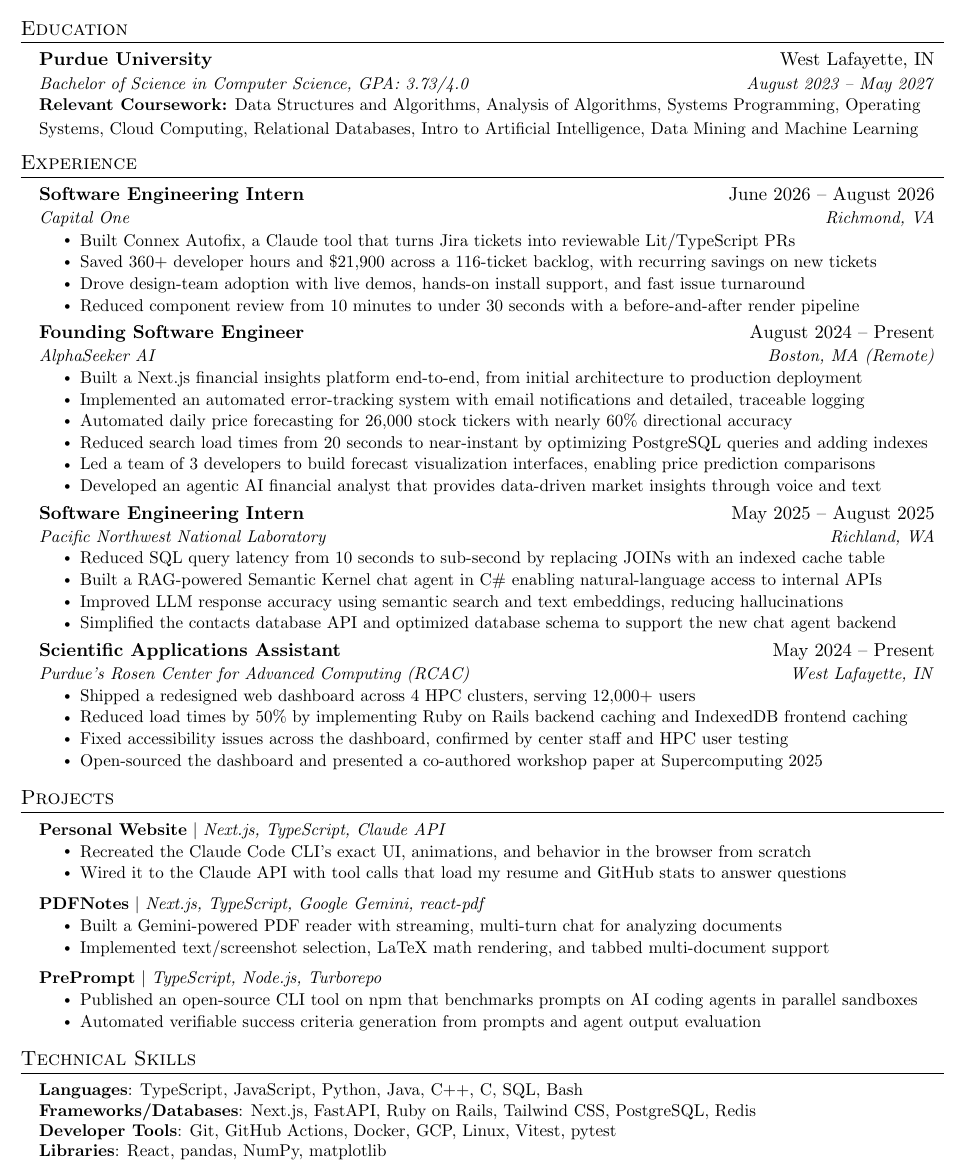
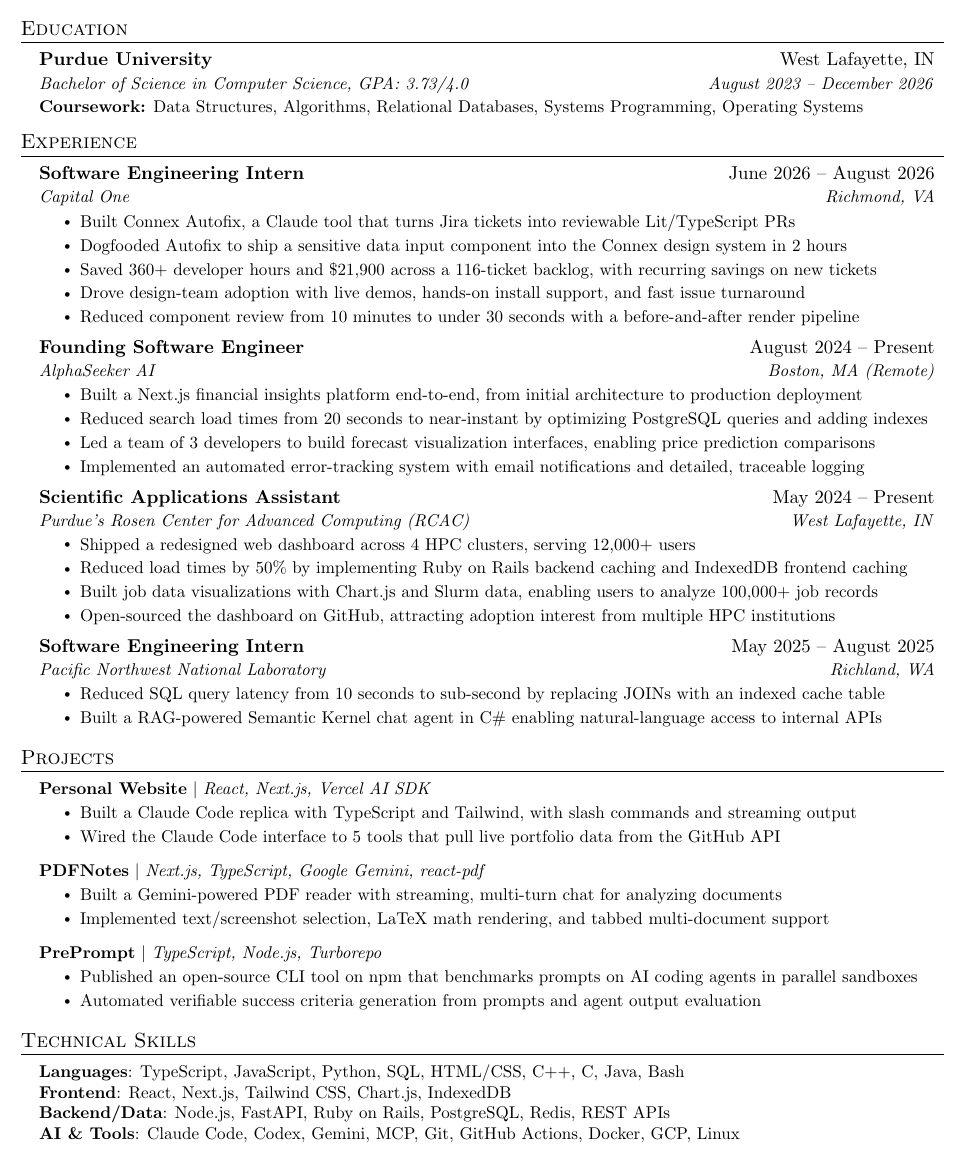
Before and after one commit to richtan/resume, a LaTeX CV (Richie_Tan_Resume.tex): part of the page, cut so that both start at the same text. Compiled offline with pdfLaTeX.

Commit message:
switch to new grad resume
Graduation moves to December 2026, trims coursework, adds the Autofix
dogfooding bullet, reorders RCAC ahead of PNNL, and regroups skills into
languages, frontend, backend/data, and AI & tools.

Co-Authored-By: Claude Opus 5 (1M context) <noreply@anthropic.com>

```diff
--- a/Richie_Tan_Resume.tex
+++ b/Richie_Tan_Resume.tex
@@ -80,11 +80,11 @@
   \resumeSubHeadingListStart
     \resumeSubheading
       {Purdue University}{West Lafayette, IN}
-      {Bachelor of Science in Computer Science, GPA: 3.73/4.0}{August 2023 -- May 2027}
+      {Bachelor of Science in Computer Science, GPA: 3.73/4.0}{August 2023 -- December 2026}
 
     \vspace{4pt}
-    {\small \textbf{Relevant Coursework:}
-    Data Structures and Algorithms, Analysis of Algorithms, Systems Programming, Operating Systems, Cloud Computing, Relational Databases, Intro to Artificial Intelligence, Data Mining and Machine Learning}
+    {\small \textbf{Coursework:}
+    Data Structures, Algorithms, Relational Databases, Systems Programming, Operating Systems}
     \vspace{-5pt}
   \resumeSubHeadingListEnd
 
@@ -97,6 +97,7 @@
       {Capital One}{Richmond, VA}
       \resumeItemListStart
         \resumeItem{Built Connex Autofix, a Claude tool that turns Jira tickets into reviewable Lit/TypeScript PRs}
+        \resumeItem{Dogfooded Autofix to ship a sensitive data input component into the Connex design system in 2 hours}
         \resumeItem{Saved 360+ developer hours and \$21,900 across a 116-ticket backlog, with recurring savings on new tickets}
         \resumeItem{Drove design-team adoption with live demos, hands-on install support, and fast issue turnaround}
         \resumeItem{Reduced component review from 10 minutes to under 30 seconds with a before-and-after render pipeline}
@@ -107,11 +108,19 @@
       {AlphaSeeker AI}{Boston, MA (Remote)}
       \resumeItemListStart
         \resumeItem{Built a Next.js financial insights platform end-to-end, from initial architecture to production deployment}
-        \resumeItem{Implemented an automated error-tracking system with email notifications and detailed, traceable logging}
-        \resumeItem{Automated daily price forecasting for 26,000 stock tickers with nearly 60\% directional accuracy}
         \resumeItem{Reduced search load times from 20 seconds to near-instant by optimizing PostgreSQL queries and adding indexes}
         \resumeItem{Led a team of 3 developers to build forecast visualization interfaces, enabling price prediction comparisons}
-        \resumeItem{Developed an agentic AI financial analyst that provides data-driven market insights through voice and text}
+        \resumeItem{Implemented an automated error-tracking system with email notifications and detailed, traceable logging}
+      \resumeItemListEnd
+
+    \resumeSubheading
+      {Scientific Applications Assistant}{May 2024 -- Present}
+      {Purdue's Rosen Center for Advanced Computing (RCAC)}{West Lafayette, IN}
+      \resumeItemListStart
+        \resumeItem{Shipped a redesigned web dashboard across 4 HPC clusters, serving 12,000+ users}
+        \resumeItem{Reduced load times by 50\% by implementing Ruby on Rails backend caching and IndexedDB frontend caching}
+        \resumeItem{Built job data visualizations with Chart.js and Slurm data, enabling users to analyze 100,000+ job records}
+        \resumeItem{Open-sourced the dashboard on GitHub, attracting adoption interest from multiple HPC institutions}
       \resumeItemListEnd
 
     \resumeSubheading
@@ -120,18 +129,6 @@
       \resumeItemListStart
         \resumeItem{Reduced SQL query latency from 10 seconds to sub-second by replacing JOINs with an indexed cache table}
         \resumeItem{Built a RAG-powered Semantic Kernel chat agent in C\# enabling natural-language access to internal APIs}
-        \resumeItem{Improved LLM response accuracy using semantic search and text embeddings, reducing hallucinations}
-        \resumeItem{Simplified the contacts database API and optimized database schema to support the new chat agent backend}
-      \resumeItemListEnd
-
-    \resumeSubheading
-      {Scientific Applications Assistant}{May 2024 -- Present}
-      {Purdue's Rosen Center for Advanced Computing (RCAC)}{West Lafayette, IN}
-      \resumeItemListStart
-        \resumeItem{Shipped a redesigned web dashboard across 4 HPC clusters, serving 12,000+ users}
-        \resumeItem{Reduced load times by 50\% by implementing Ruby on Rails backend caching and IndexedDB frontend caching}
-        \resumeItem{Fixed accessibility issues across the dashboard, confirmed by center staff and HPC user testing}
-        \resumeItem{Open-sourced the dashboard and presented a co-authored workshop paper at Supercomputing 2025}
       \resumeItemListEnd
 
   \resumeSubHeadingListEnd
@@ -140,10 +137,10 @@
 \section{Projects}
     \resumeSubHeadingListStart
       \resumeProjectHeading
-          {\textbf{Personal Website} $|$ \emph{Next.js, TypeScript, Claude API}}
+          {\textbf{\href{https://richietan.dev}{Personal Website}} $|$ \emph{React, Next.js, Vercel AI SDK}}
           \resumeItemListStart
-            \resumeItem{Recreated the Claude Code CLI's exact UI, animations, and behavior in the browser from scratch}
-            \resumeItem{Wired it to the Claude API with tool calls that load my resume and GitHub stats to answer questions}
+            \resumeItem{Built a Claude Code replica with TypeScript and Tailwind, with slash commands and streaming output}
+            \resumeItem{Wired the Claude Code interface to 5 tools that pull live portfolio data from the GitHub API}
           \resumeItemListEnd
       \resumeProjectHeading
           {\textbf{PDFNotes} $|$ \emph{Next.js, TypeScript, Google Gemini, react-pdf}}
@@ -163,10 +160,10 @@
 \section{Technical Skills}
  \begin{itemize}[leftmargin=0.15in, label={}]
     \small{\item{
-     \textbf{Languages}{: TypeScript, JavaScript, Python, Java, C++, C, SQL, Bash} \\
-     \textbf{Frameworks/Databases}{: Next.js, FastAPI, Ruby on Rails, Tailwind CSS, PostgreSQL, Redis} \\
-     \textbf{Developer Tools}{: Git, GitHub Actions, Docker, GCP, Linux, Vitest, pytest} \\
-     \textbf{Libraries}{: React, pandas, NumPy, matplotlib}
+     \textbf{Languages}{: TypeScript, JavaScript, Python, SQL, HTML/CSS, C++, C, Java, Bash} \\
+     \textbf{Frontend}{: React, Next.js, Tailwind CSS, Chart.js, IndexedDB} \\
+     \textbf{Backend/Data}{: Node.js, FastAPI, Ruby on Rails, PostgreSQL, Redis, REST APIs} \\
+     \textbf{AI \& Tools}{: Claude Code, Codex, Gemini, MCP, Git, GitHub Actions, Docker, GCP, Linux}
     }}
  \end{itemize}
 
```
Also changed, not shown: Richie_Tan_Resume.pdf.
